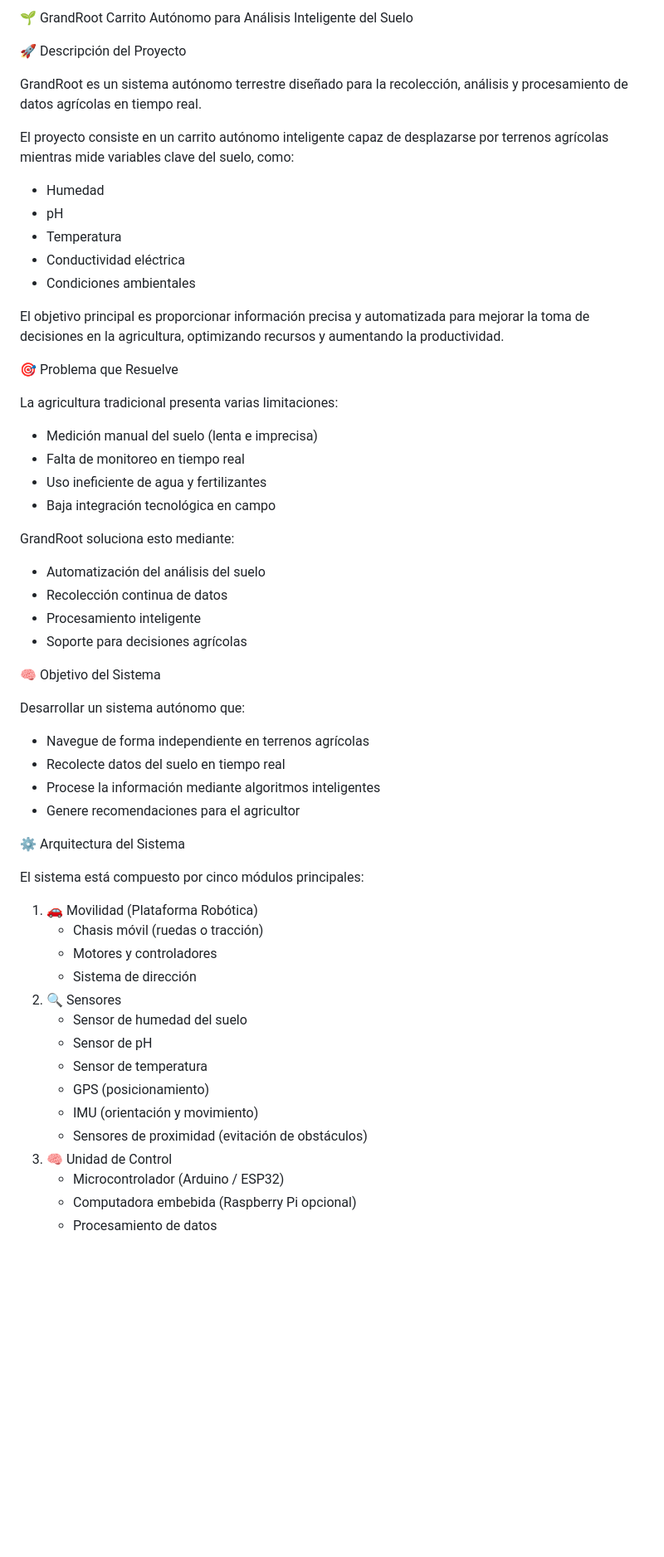
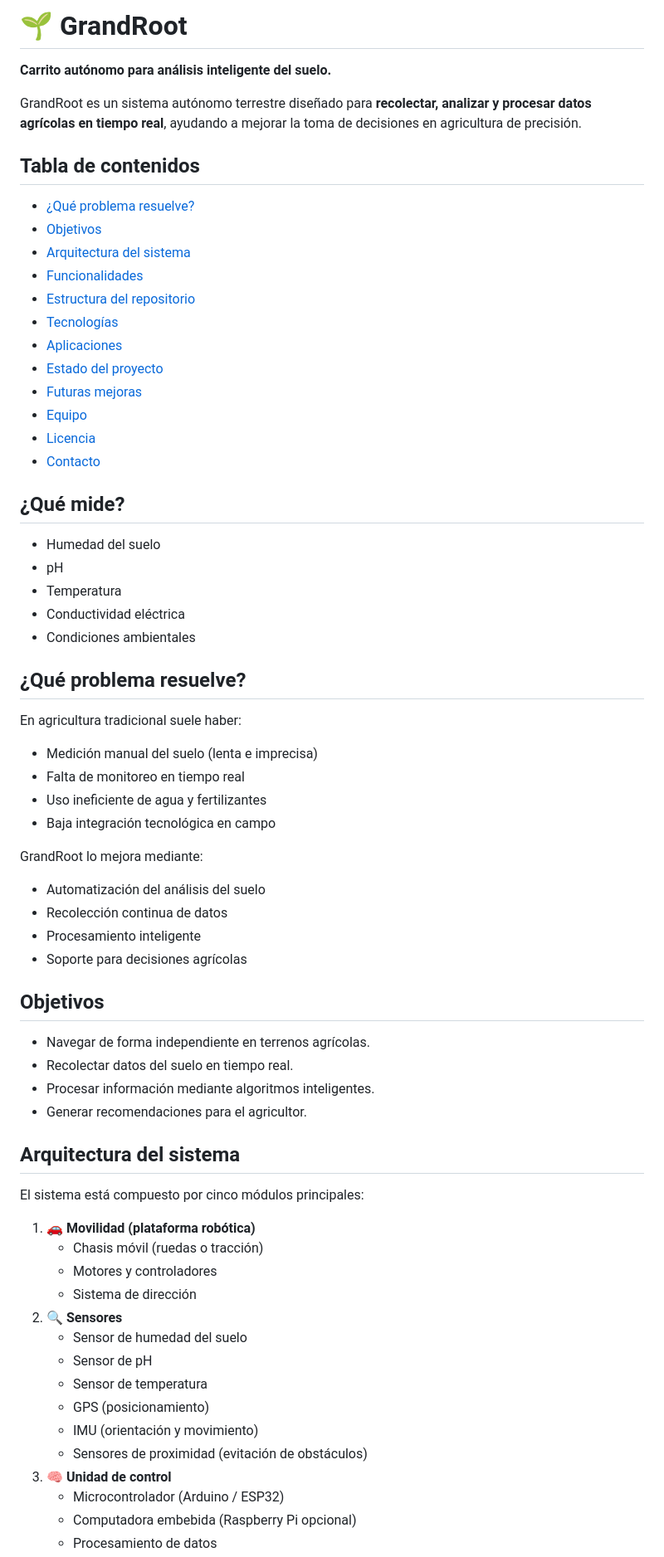
Before and after one commit to A01568916/GrandRoot, a Markdown page: README.md, the part around one of its changes. Shown at 83% size. Rendered like a GitHub page; blank space fills up the shorter version.

Commit message:
Style README with GitHub-friendly Markdown structure

```diff
--- a/README.md
+++ b/README.md
@@ -1,61 +1,71 @@
-🌱 GrandRoot
-Carrito Autónomo para Análisis Inteligente del Suelo
+# 🌱 GrandRoot
 
-🚀 Descripción del Proyecto
+**Carrito autónomo para análisis inteligente del suelo.**
 
-GrandRoot es un sistema autónomo terrestre diseñado para la recolección, análisis y procesamiento de datos agrícolas en tiempo real.
+GrandRoot es un sistema autónomo terrestre diseñado para **recolectar, analizar y procesar datos agrícolas en tiempo real**, ayudando a mejorar la toma de decisiones en agricultura de precisión.
 
-El proyecto consiste en un carrito autónomo inteligente capaz de desplazarse por terrenos agrícolas mientras mide variables clave del suelo, como:
+## Tabla de contenidos
 
-- Humedad
+- [¿Qué problema resuelve?](#qué-problema-resuelve)
+- [Objetivos](#objetivos)
+- [Arquitectura del sistema](#arquitectura-del-sistema)
+- [Funcionalidades](#funcionalidades)
+- [Estructura del repositorio](#estructura-del-repositorio)
+- [Tecnologías](#tecnologías)
+- [Aplicaciones](#aplicaciones)
+- [Estado del proyecto](#estado-del-proyecto)
+- [Futuras mejoras](#futuras-mejoras)
+- [Equipo](#equipo)
+- [Licencia](#licencia)
+- [Contacto](#contacto)
+
+## ¿Qué mide?
+
+- Humedad del suelo
 - pH
 - Temperatura
 - Conductividad eléctrica
 - Condiciones ambientales
 
-El objetivo principal es proporcionar información precisa y automatizada para mejorar la toma de decisiones en la agricultura, optimizando recursos y aumentando la productividad.
+## ¿Qué problema resuelve?
 
-🎯 Problema que Resuelve
-
-La agricultura tradicional presenta varias limitaciones:
+En agricultura tradicional suele haber:
 
 - Medición manual del suelo (lenta e imprecisa)
 - Falta de monitoreo en tiempo real
 - Uso ineficiente de agua y fertilizantes
 - Baja integración tecnológica en campo
 
-GrandRoot soluciona esto mediante:
+GrandRoot lo mejora mediante:
 
 - Automatización del análisis del suelo
 - Recolección continua de datos
 - Procesamiento inteligente
 - Soporte para decisiones agrícolas
 
-🧠 Objetivo del Sistema
+## Objetivos
 
-Desarrollar un sistema autónomo que:
+- Navegar de forma independiente en terrenos agrícolas.
+- Recolectar datos del suelo en tiempo real.
+- Procesar información mediante algoritmos inteligentes.
+- Generar recomendaciones para el agricultor.
 
-- Navegue de forma independiente en terrenos agrícolas
-- Recolecte datos del suelo en tiempo real
-- Procese la información mediante algoritmos inteligentes
-- Genere recomendaciones para el agricultor
-
-⚙️ Arquitectura del Sistema
+## Arquitectura del sistema
 
 El sistema está compuesto por cinco módulos principales:
 
-1. 🚗 Movilidad (Plataforma Robótica)
+1. **🚗 Movilidad (plataforma robótica)**
    - Chasis móvil (ruedas o tracción)
    - Motores y controladores
    - Sistema de dirección
-2. 🔍 Sensores
+2. **🔍 Sensores**
    - Sensor de humedad del suelo
    - Sensor de pH
    - Sensor de temperatura
    - GPS (posicionamiento)
    - IMU (orientación y movimiento)
    - Sensores de proximidad (evitación de obstáculos)
-3. 🧠 Unidad de Control
+3. **🧠 Unidad de control**
    - Microcontrolador (Arduino / ESP32)
    - Computadora embebida (Raspberry Pi opcional)
    - Procesamiento de datos
```
Also changed, not shown: other parts of README.md (+27 -42 lines).
